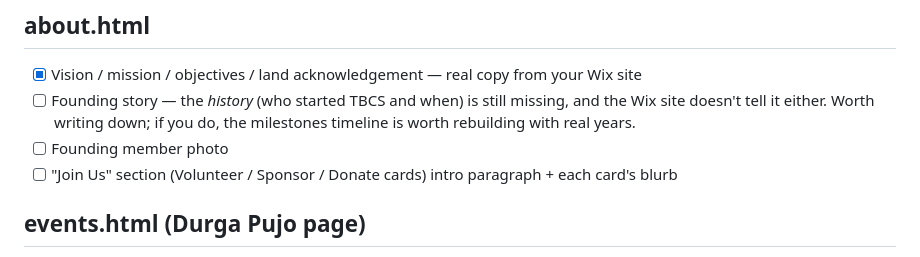
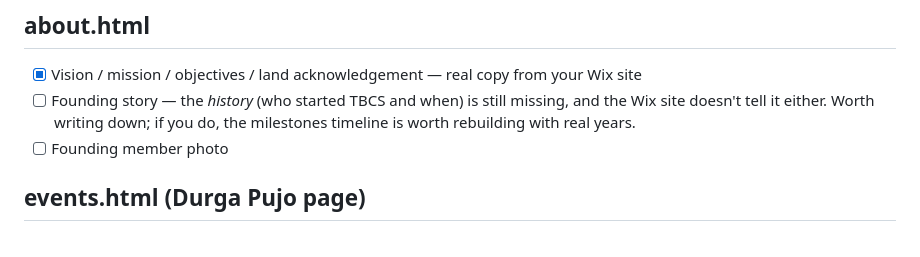
Before and after one commit to Toronto-Bengali-Cultural-Association/tbcs-durga-puja, a Markdown page: CONTENT-TODO.md, the part around the change. GitHub-like rendering.

Commit message:
Drop the Join Us note; that section no longer exists on About
Co-Authored-By: Claude Opus 5 <noreply@anthropic.com>

```diff
--- a/CONTENT-TODO.md
+++ b/CONTENT-TODO.md
@@ -137,8 +137,6 @@ date ranges like Oct 10-11 are fine.
       the Wix site doesn't tell it either. Worth writing down; if you do, the milestones
       timeline is worth rebuilding with real years.
 - [ ] Founding member photo
-- [ ] "Join Us" section (Volunteer / Sponsor / Donate cards) intro paragraph + each
-      card's blurb
 
 ## events.html (Durga Pujo page)
 - [x] Dates, venue name, address (info strip + venue section)
```
